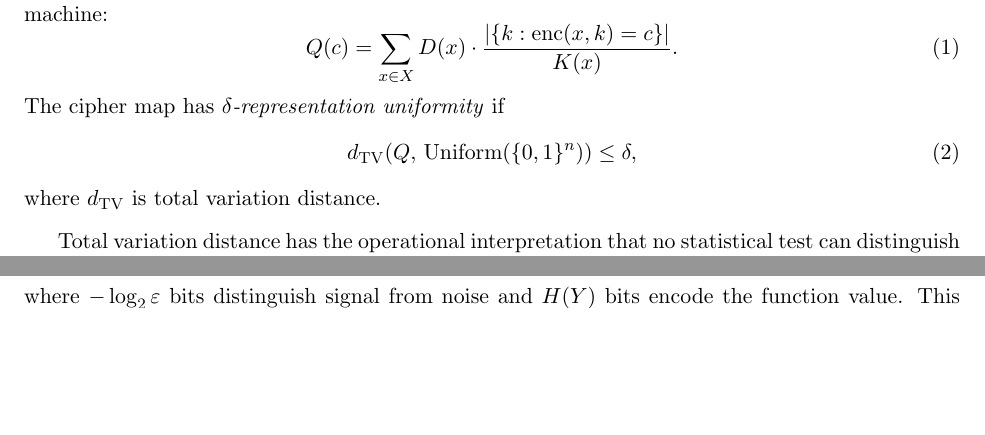
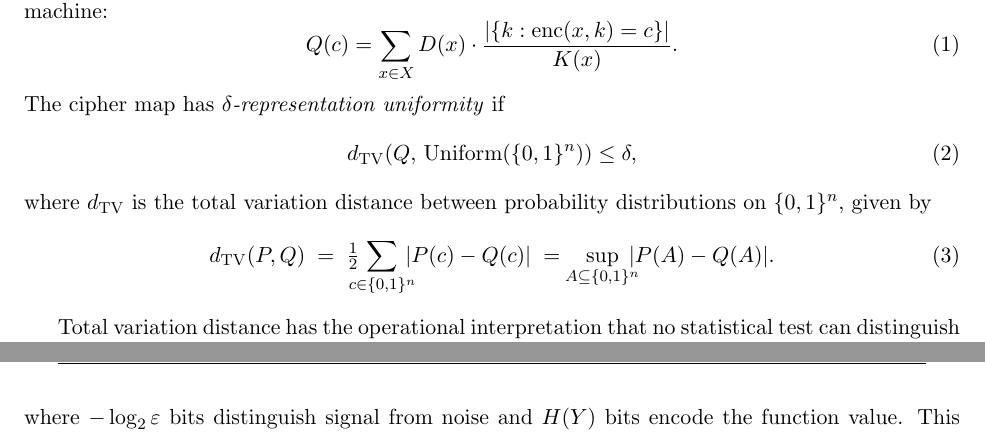
Before and after one commit to queelius/trapdoor-computing, a LaTeX paper (papers/cipher-maps/paper/cipher_maps.tex): two parts of pages 7 and 8 of 38 before the commit and two parts of pages 7 and 9 of 38 after it, joined at a grey line, cut so that both start at the same text, the shorter picture padded with empty space. Compiled offline with pdfLaTeX.

Commit message:
cipher-maps: define total variation distance inline in Definition 4.2
Previously Definition 4.2 (Representation uniformity) used d_TV
without defining it, ending the definition with the bare
"where d_TV is total variation distance." User-flagged for clarity.

Now provides the standard equivalent forms:
  d_TV(P, Q) = (1/2) sum_c |P(c) - Q(c)|
             = sup_A |P(A) - Q(A)|

Both forms get used downstream:
- The sum-of-absolute-differences form is what section 10.6 computes
  directly from empirical Q.
- The sup-over-events form is what Le Cam's two-point lemma in
  section 5.2 actually invokes (adversary picks event A; TV bounds
  their distinguishing advantage).

Defining both eliminates a small reader stumble and makes the
section 5.2 and section 10.6 references to TV self-contained.

Co-Authored-By: Claude Opus 4.7 (1M context) <noreply@anthropic.com>

```diff
--- a/papers/cipher-maps/paper/cipher_maps.tex
+++ b/papers/cipher-maps/paper/cipher_maps.tex
@@ -512,7 +512,12 @@ The cipher map has \emph{$\delta$-representation uniformity} if
 \begin{equation}
 \TV(Q,\, \Uniform(\{0,1\}^n)) \leq \delta,
 \end{equation}
-where $\TV$ is total variation distance.
+where $\TV$ is the total variation distance between probability
+distributions on $\{0,1\}^n$, given by
+\begin{equation}
+\TV(P, Q) \;=\; \tfrac{1}{2} \!\!\!\! \sum_{c \in \{0,1\}^n} \!\!\!\! |P(c) - Q(c)|
+  \;=\; \!\! \sup_{A \subseteq \{0,1\}^n} \!\!\!\! |P(A) - Q(A)|.
+\end{equation}
 \end{definition}
 
 Total variation distance has the operational interpretation that no
```
Also changed, not shown: papers/cipher-maps/cipher_maps.pdf, papers/cipher-maps/paper/cipher_maps.pdf.
